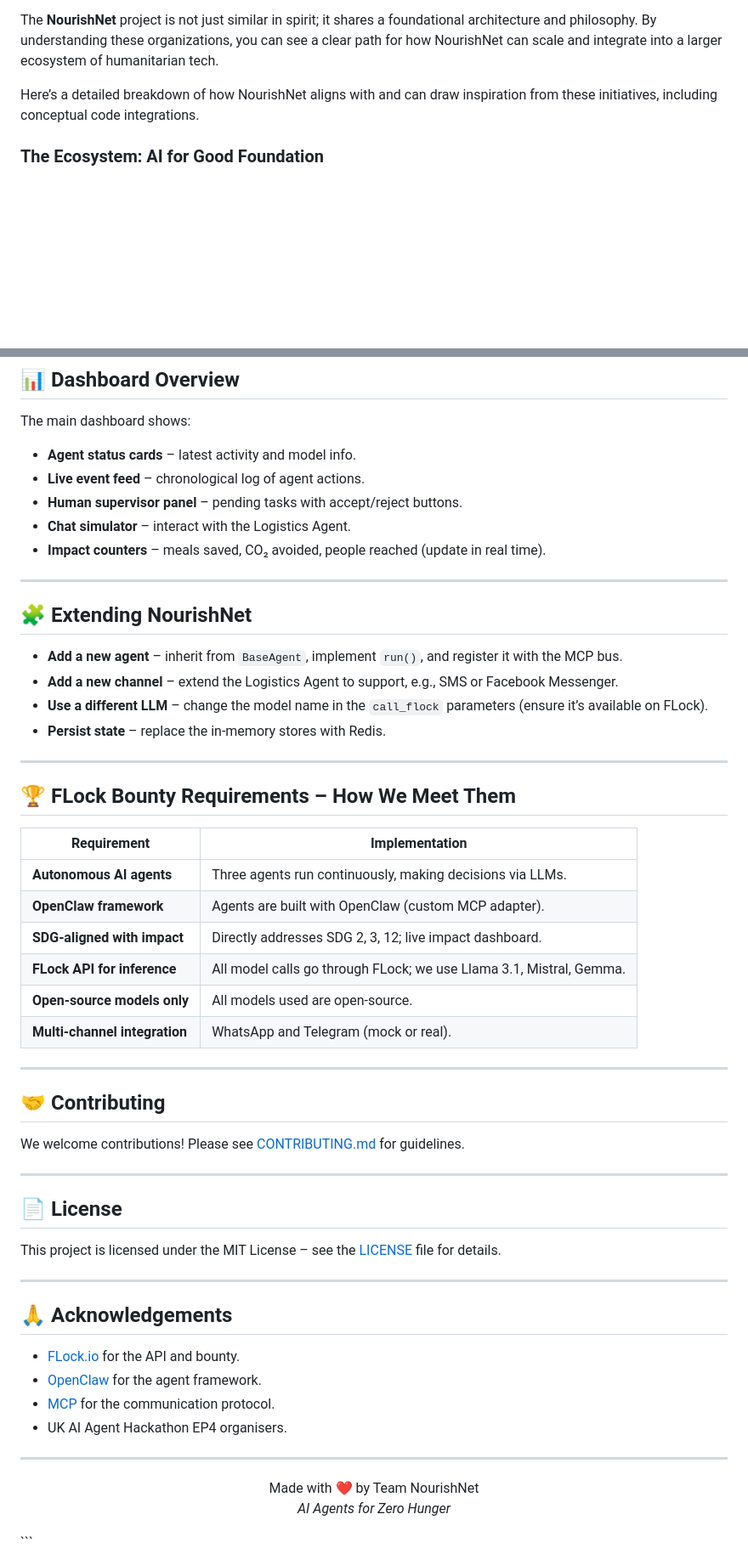
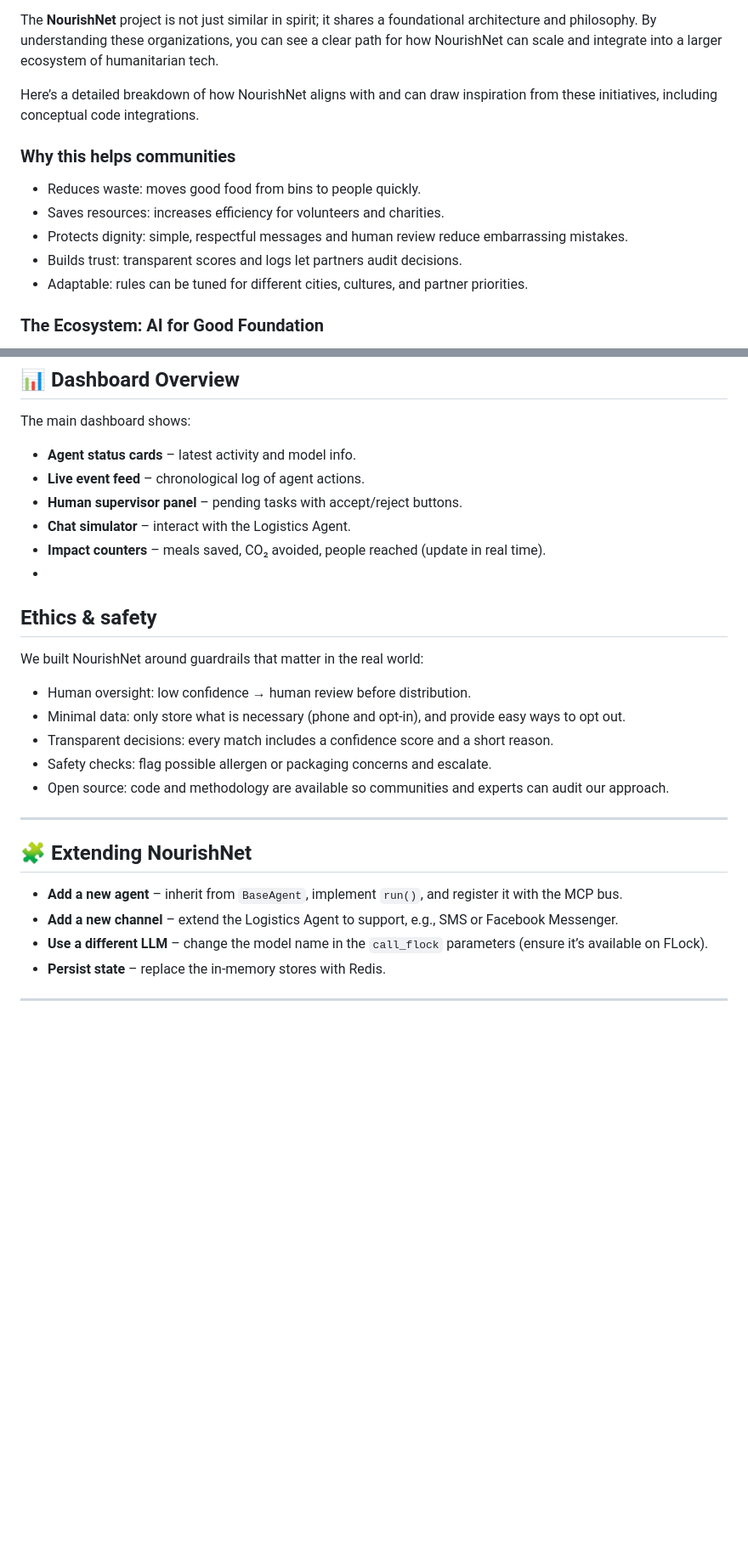
Before and after one commit to lucylow/AI-for-Good-Hackathon-2026, a Markdown page: README.md, 2 parts joined by grey strips. Shown at 85% size. GitHub-like rendering; blank space fills up the shorter version.

Commit message:
Revise README with new project insights and ethics
Updated project description and added community impact details.

````diff
--- a/README.md
+++ b/README.md
@@ -39,6 +49,14 @@ The organizations Svidok.org, LifeForce, and Economists for Ukraine are all prog
 The **NourishNet** project is not just similar in spirit; it shares a foundational architecture and philosophy. By understanding these organizations, you can see a clear path for how NourishNet can scale and integrate into a larger ecosystem of humanitarian tech.
 
 Here’s a detailed breakdown of how NourishNet aligns with and can draw inspiration from these initiatives, including conceptual code integrations.
+
+### Why this helps communities
+- Reduces waste: moves good food from bins to people quickly.
+- Saves resources: increases efficiency for volunteers and charities.
+- Protects dignity: simple, respectful messages and human review reduce embarrassing mistakes.
+- Builds trust: transparent scores and logs let partners audit decisions.
+- Adaptable: rules can be tuned for different cities, cultures, and partner priorities.
+
 
 ### The Ecosystem: AI for Good Foundation
 
@@ -1372,6 +1386,15 @@ The main dashboard shows:
 - **Human supervisor panel** – pending tasks with accept/reject buttons.
 - **Chat simulator** – interact with the Logistics Agent.
 - **Impact counters** – meals saved, CO₂ avoided, people reached (update in real time).
+-
+## Ethics & safety
+
+We built NourishNet around guardrails that matter in the real world:
+- Human oversight: low confidence → human review before distribution.
+- Minimal data: only store what is necessary (phone and opt-in), and provide easy ways to opt out.
+- Transparent decisions: every match includes a confidence score and a short reason.
+- Safety checks: flag possible allergen or packaging concerns and escalate.
+- Open source: code and methodology are available so communities and experts can audit our approach.
 
 ---
 
@@ -1383,43 +1406,3 @@ The main dashboard shows:
 - **Persist state** – replace the in‑memory stores with Redis.
 
 ---
-
-## 🏆 FLock Bounty Requirements – How We Meet Them
-
-| Requirement                    | Implementation                                                                          |
-|--------------------------------|-----------------------------------------------------------------------------------------|
-| **Autonomous AI agents**       | Three agents run continuously, making decisions via LLMs.                               |
-| **OpenClaw framework**         | Agents are built with OpenClaw (custom MCP adapter).                                    |
-| **SDG‑aligned with impact**    | Directly addresses SDG 2, 3, 12; live impact dashboard.                                 |
-| **FLock API for inference**    | All model calls go through FLock; we use Llama 3.1, Mistral, Gemma.                    |
-| **Open‑source models only**    | All models used are open‑source.                                                        |
-| **Multi‑channel integration**  | WhatsApp and Telegram (mock or real).                                                   |
-
----
-
-## 🤝 Contributing
-
-We welcome contributions! Please see [CONTRIBUTING.md](CONTRIBUTING.md) for guidelines.
-
----
-
-## 📄 License
-
-This project is licensed under the MIT License – see the [LICENSE](LICENSE) file for details.
-
----
-
-## 🙏 Acknowledgements
-
-- [FLock.io](https://flock.io) for the API and bounty.
-- [OpenClaw](https://openclaw.org) for the agent framework.
-- [MCP](https://modelcontextprotocol.io) for the communication protocol.
-- UK AI Agent Hackathon EP4 organisers.
-
----
-
-<p align="center">
-  Made with ❤️ by Team NourishNet<br>
-  <i>AI Agents for Zero Hunger</i>
-</p>
-```
````
Also changed, not shown: other parts of README.md (+14 -8 lines).
